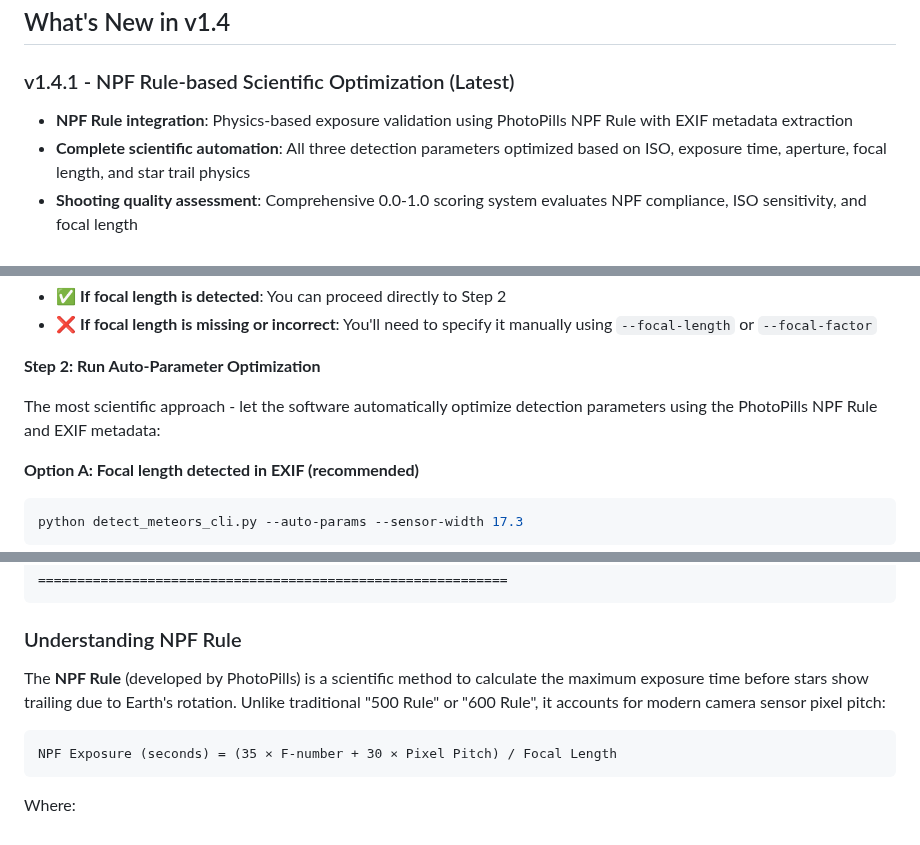
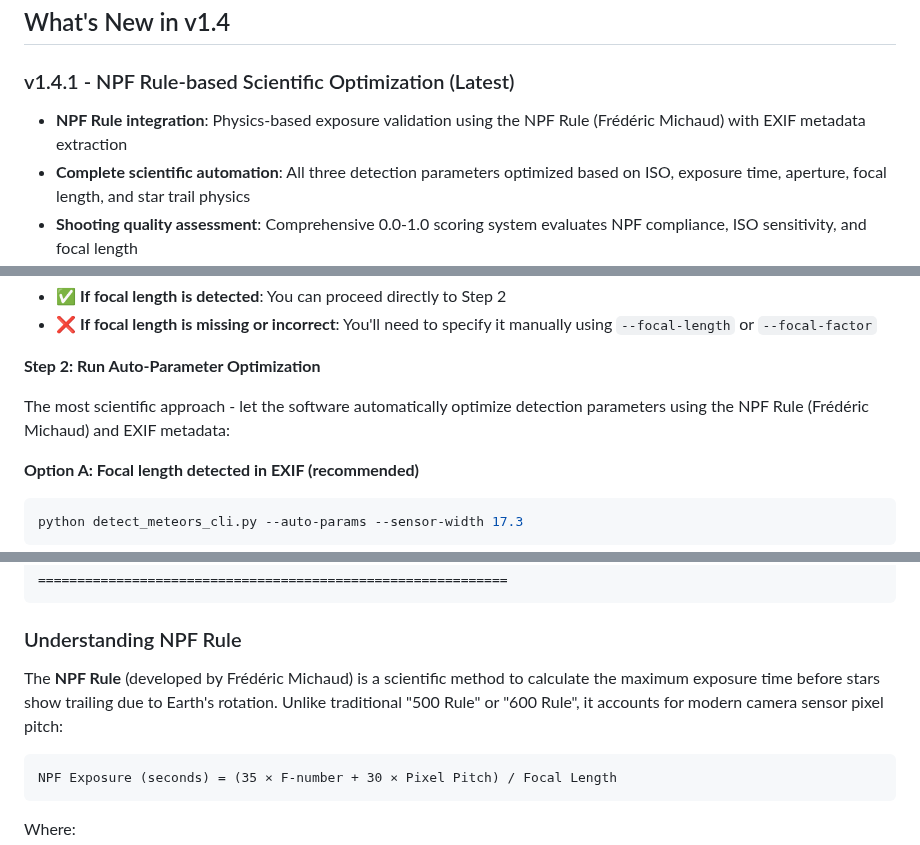
Before and after one commit to shin3tky/detect_meteors, a Markdown page: README.md, 3 parts joined by grey strips. Drawn GitHub-style.

Commit message:
Stated that Frédéric Michaud developed the NPF rules.

````diff
--- a/README.md
+++ b/README.md
@@ -35,7 +35,7 @@ For detailed installation instructions for macOS and Windows, please refer to [I
 ## What's New in v1.4
 
 ### v1.4.1 - NPF Rule-based Scientific Optimization (Latest)
-- **NPF Rule integration**: Physics-based exposure validation using PhotoPills NPF Rule with EXIF metadata extraction
+- **NPF Rule integration**: Physics-based exposure validation using the NPF Rule (Frédéric Michaud) with EXIF metadata extraction
 - **Complete scientific automation**: All three detection parameters optimized based on ISO, exposure time, aperture, focal length, and star trail physics
 - **Shooting quality assessment**: Comprehensive 0.0-1.0 scoring system evaluates NPF compliance, ISO sensitivity, and focal length
 - **Real-world validated**: 100% detection rate (9/9 candidates including 2 confirmed meteors) on Olympus OM-1 dataset
@@ -77,7 +77,7 @@ Camera Settings (EXIF Metadata)
 
 **Step 2: Run Auto-Parameter Optimization**
 
-The most scientific approach - let the software automatically optimize detection parameters using the PhotoPills NPF Rule and EXIF metadata:
+The most scientific approach - let the software automatically optimize detection parameters using the NPF Rule (Frédéric Michaud) and EXIF metadata:
 
 **Option A: Focal length detected in EXIF (recommended)**
 ```bash
@@ -149,7 +149,7 @@ Parameter Adjustments:
 
 ### Understanding NPF Rule
 
-The **NPF Rule** (developed by PhotoPills) is a scientific method to calculate the maximum exposure time before stars show trailing due to Earth's rotation. Unlike traditional "500 Rule" or "600 Rule", it accounts for modern camera sensor pixel pitch:
+The **NPF Rule** (developed by Frédéric Michaud) is a scientific method to calculate the maximum exposure time before stars show trailing due to Earth's rotation. Unlike traditional "500 Rule" or "600 Rule", it accounts for modern camera sensor pixel pitch:
 
 ```
 NPF Exposure (seconds) = (35 × F-number + 30 × Pixel Pitch) / Focal Length
````
Also changed, not shown: CHANGELOG.md (+1 -1 lines), RELEASE_NOTES_1.4.1.md (+3 -3 lines).
